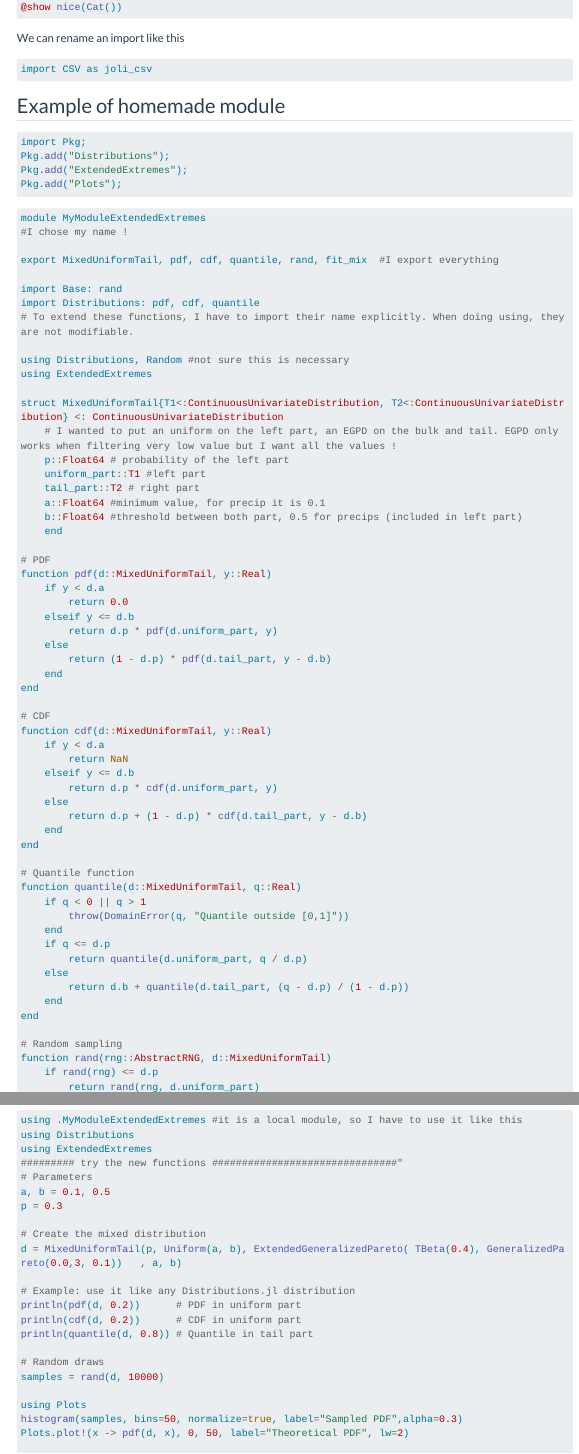
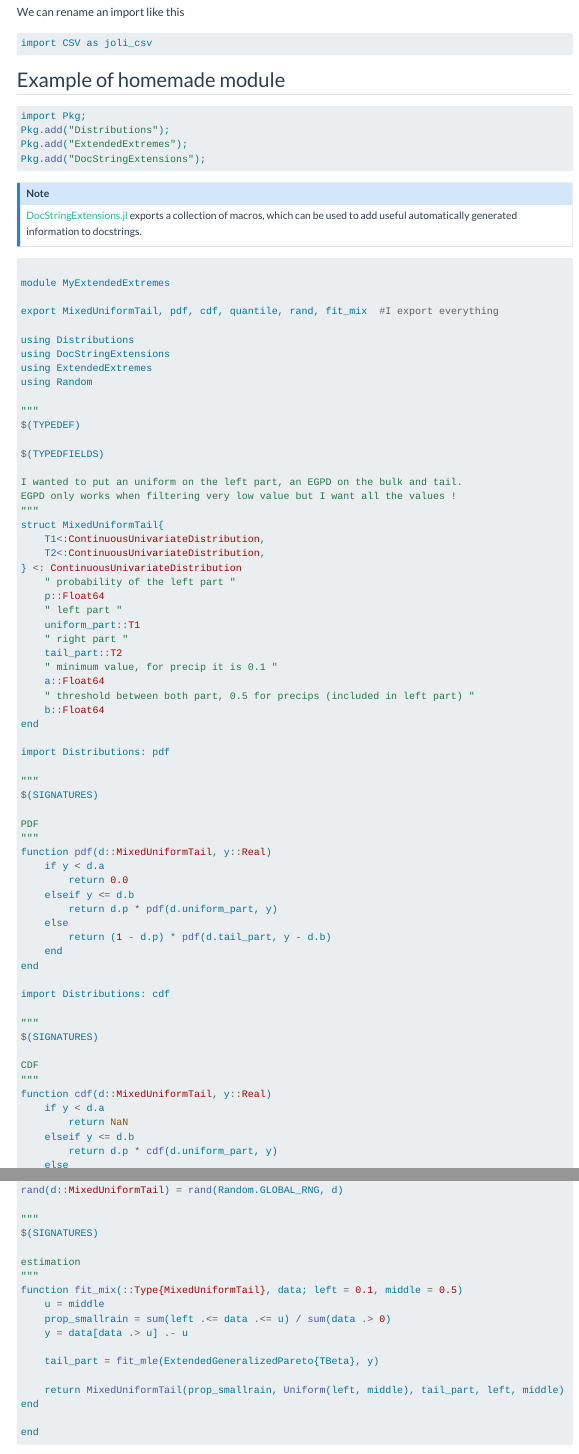
Before and after one commit to StateOfTheR/finistR2025, a Quarto document (how_to_build_your_package.qmd): the page in a window 1100 px wide, from 1460 px down before the commit and from 1510 px down after it, so that both start at the same text, and a second part further down, joined at a grey line. Rendered offline with R 4.5, knitr and Pandoc in place of Quarto, with nearby package versions; menus at the side of the page are left out; long lines of code are wrapped.

Commit message:
Update how_to_build_your_package.qmd

````diff
--- a/how_to_build_your_package.qmd
+++ b/how_to_build_your_package.qmd
@@ -124,31 +135,56 @@ import CSV as joli_csv
 import Pkg;
 Pkg.add("Distributions");
 Pkg.add("ExtendedExtremes");
-Pkg.add("Plots");
+Pkg.add("DocStringExtensions");
 ```
+
+::: {.callout-note}
+[DocStringExtensions.jl](https://docstringextensions.juliadocs.org/) exports a collection of macros, which can be used to add useful automatically generated information to docstrings.
+:::
+
+
 ```julia
-module MyModuleExtendedExtremes
-#I chose my name !
+
+module MyExtendedExtremes
 
 export MixedUniformTail, pdf, cdf, quantile, rand, fit_mix  #I export everything
 
-import Base: rand
-import Distributions: pdf, cdf, quantile
-# To extend these functions, I have to import their name explicitly. When doing using, they are not modifiable.
+using Distributions
+using DocStringExtensions
+using ExtendedExtremes
+using Random
 
-using Distributions, Random #not sure this is necessary
-using ExtendedExtremes
+"""
+$(TYPEDEF)
 
-struct MixedUniformTail{T1<:ContinuousUnivariateDistribution, T2<:ContinuousUnivariateDistribution} <: ContinuousUnivariateDistribution
-    # I wanted to put an uniform on the left part, an EGPD on the bulk and tail. EGPD only works when filtering very low value but I want all the values !
-    p::Float64 # probability of the left part
-    uniform_part::T1 #left part
-    tail_part::T2 # right part
-    a::Float64 #minimum value, for precip it is 0.1
-    b::Float64 #threshold between both part, 0.5 for precips (included in left part)
-    end
+$(TYPEDFIELDS)
 
-# PDF
+I wanted to put an uniform on the left part, an EGPD on the bulk and tail.
+EGPD only works when filtering very low value but I want all the values !
+"""
+struct MixedUniformTail{
+    T1<:ContinuousUnivariateDistribution,
+    T2<:ContinuousUnivariateDistribution,
+} <: ContinuousUnivariateDistribution
+    " probability of the left part "
+    p::Float64
+    " left part "
+    uniform_part::T1
+    " right part "
+    tail_part::T2
+    " minimum value, for precip it is 0.1 "
+    a::Float64
+    " threshold between both part, 0.5 for precips (included in left part) "
+    b::Float64
+end
+
+import Distributions: pdf
+
+"""
+$(SIGNATURES)
+
+PDF
+"""
 function pdf(d::MixedUniformTail, y::Real)
     if y < d.a
         return 0.0
@@ -159,7 +195,13 @@ function pdf(d::MixedUniformTail, y::Real)
     end
 end
 
-# CDF
+import Distributions: cdf
+
+"""
+$(SIGNATURES)
+
+CDF
+"""
 function cdf(d::MixedUniformTail, y::Real)
     if y < d.a
         return NaN
@@ -170,7 +212,13 @@ function cdf(d::MixedUniformTail, y::Real)
     end
 end
 
-# Quantile function
+import Distributions: quantile
+
+"""
+$(SIGNATURES)
+
+Quantile function
+"""
 function quantile(d::MixedUniformTail, q::Real)
     if q < 0 || q > 1
         throw(DomainError(q, "Quantile outside [0,1]"))
@@ -182,7 +230,8 @@ function quantile(d::MixedUniformTail, q::Real)
     end
 end
 
-# Random sampling
+import Base: rand
+
 function rand(rng::AbstractRNG, d::MixedUniformTail)
     if rand(rng) <= d.p
         return rand(rng, d.uniform_part)
@@ -191,38 +240,44 @@ function rand(rng::AbstractRNG, d::MixedUniformTail)
     end
 end
 
-
-
-
 rand(d::MixedUniformTail) = rand(Random.GLOBAL_RNG, d)
 
-# estimation
+"""
+$(SIGNATURES)
 
-
-function fit_mix(::Type{MixedUniformTail}, data;left=0.1,middle=0.5)
+estimation
+"""
+function fit_mix(::Type{MixedUniformTail}, data; left = 0.1, middle = 0.5)
     u = middle
     prop_smallrain = sum(left .<= data .<= u) / sum(data .> 0)
-    y = data[data.>u] .- u
+    y = data[data .> u] .- u
 
     tail_part = fit_mle(ExtendedGeneralizedPareto{TBeta}, y)
 
-    return MixedUniformTail(prop_smallrain, Uniform(left,middle), tail_part, left, middle)
+    return MixedUniformTail(prop_smallrain, Uniform(left, middle), tail_part, left, middle)
 end
 
 end
 ```
 
 Now, I have defined my module and I can use my new functions by using it:
+
 ```julia
 using .MyModuleExtendedExtremes #it is a local module, so I have to use it like this
 using Distributions
 using ExtendedExtremes
-######### try the new functions ###############################"
+```
+
+Try the new functions
+
+```julia
 # Parameters
+
 a, b = 0.1, 0.5
 p = 0.3
 
 # Create the mixed distribution
+
 d = MixedUniformTail(p, Uniform(a, b), ExtendedGeneralizedPareto( TBeta(0.4), GeneralizedPareto(0.0,3, 0.1))   , a, b)
 
 # Example: use it like any Distributions.jl distribution
@@ -235,13 +290,12 @@ samples = rand(d, 10000)
 
 using Plots
 histogram(samples, bins=50, normalize=true, label="Sampled PDF",alpha=0.3)
-Plots.plot!(x -> pdf(d, x), 0, 50, label="Theoretical PDF", lw=2)
+plot!(x -> pdf(d, x), 0, 50, label="Theoretical PDF", lw=2)
 
 
 dd = fit_mix(MixedUniformTail,samples)
 samples2=rand(dd,10000)
 histogram!(samples2 , bins=50,normalize=true,label="samples from fitted on previous samples",alpha=0.3)
-
 ```
 
 Conclusion here : we have a module and some tests, now, how do we make that a proper package ?
````
Also changed, not shown: how_to_build_your_package.qmd (43 more changed lines).
